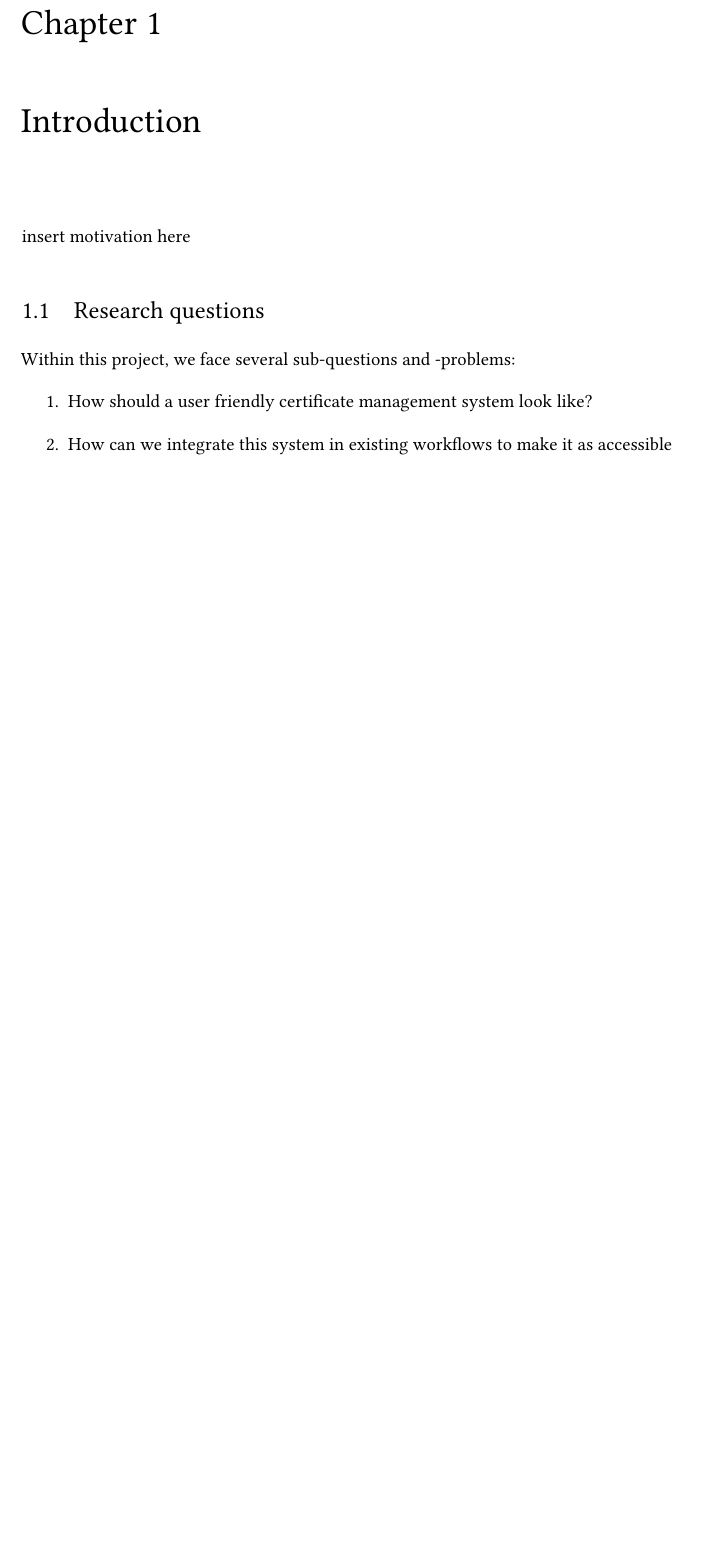
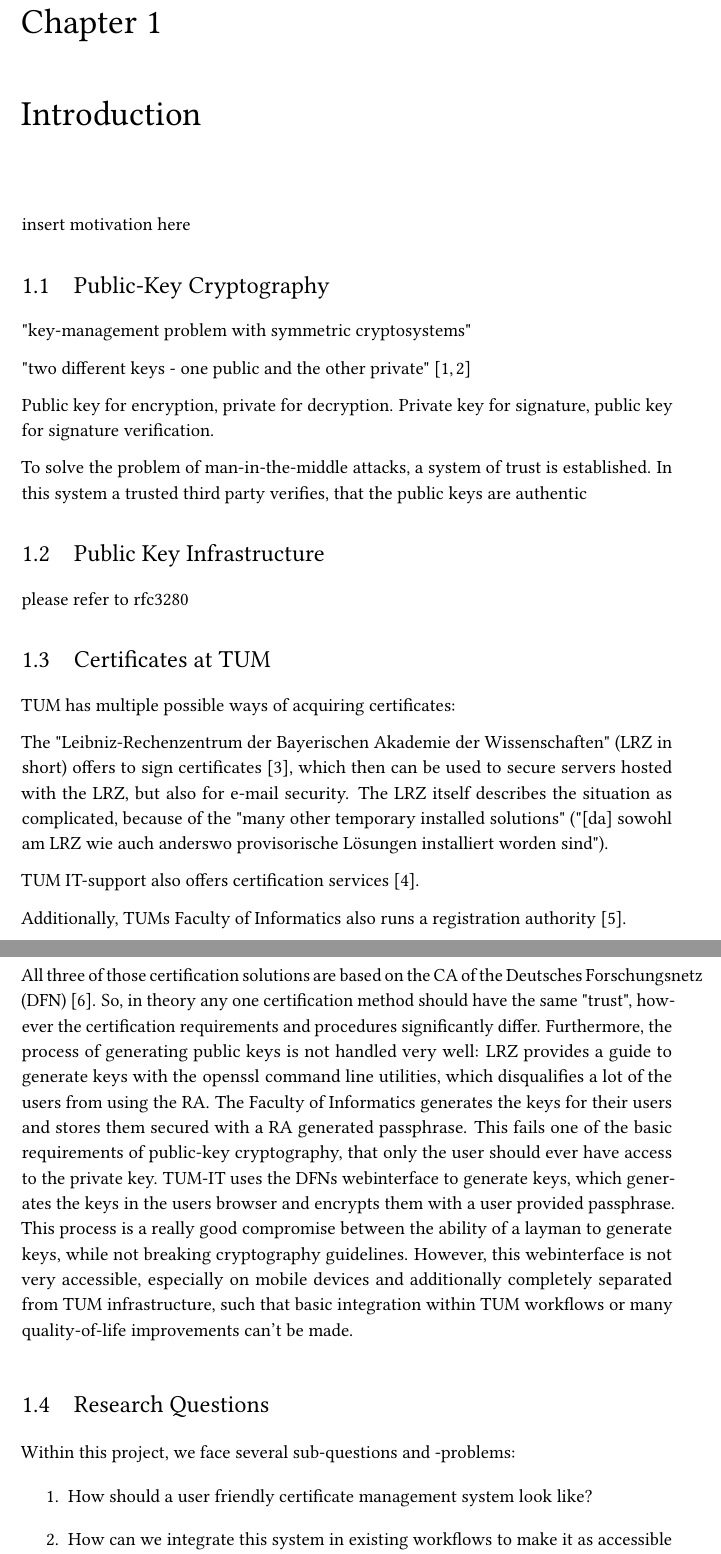
Before and after one commit to pfent/IDPWriteup, a LaTeX thesis (thesis.tex, which reads include/main.tex, lit.bib): part of page 15 of 27 before the commit and two parts of pages 15 and 16 of 31 after it, the two joined at a grey line, cut so that both start at the same text, the shorter picture padded with empty space. Compiled offline with pdfLaTeX.

Commit message:
add more intro and citations

```diff
--- a/include/main.tex
+++ b/include/main.tex
@@ -1,7 +1,50 @@
 \chapter{Introduction}\label{ch:introduction}
 insert motivation here
-\section{Research questions}\label{sec:researchQuestions}
+\section{Public-Key Cryptography}\label{sec:publicKeyCryptography}
 
+"key-management problem with symmetric cryptosystems"
+
+"two different keys - one public and the other private"~\cite{schneier2007applied, diffie1976new}
+
+Public key for encryption, private for decryption.
+Private key for signature, public key for signature verification.
+
+To solve the problem of man-in-the-middle attacks, a system of trust is established.
+In this system a trusted third party verifies, that the public keys are authentic
+
+\section{Public Key Infrastructure}\label{sec:publicKeyInfrastructure}
+please refer to rfc3280
+
+\section{Certificates at TUM}\label{sec:certificatesAtTum}
+
+TUM has multiple possible ways of acquiring certificates:
+
+The "Leibniz-Rechenzentrum der Bayerischen Akademie der Wissenschaften" (LRZ in short) offers to sign
+certificates~\cite{lrzpki}, which then can be used to secure servers hosted with the LRZ, but also for e-mail security.
+The LRZ itself describes the situation as complicated, because of the "many other temporary installed solutions"
+("[da] sowohl am LRZ wie auch anderswo provisorische Lösungen installiert worden sind").
+
+TUM IT-support also offers certification services~\cite{tumZertifikat}.
+
+Additionally, TUMs Faculty of Informatics also runs a registration authority~\cite{inTumCertificates}.
+
+All three of those certification solutions are based on the CA of the Deutsches Forschungsnetz (DFN)~\cite{dfnPki}.
+So, in theory any one certification method should have the same "trust", however the certification requirements and
+procedures significantly differ.
+Furthermore, the process of generating public keys is not handled very well: LRZ provides a guide to generate keys with
+the \lstinline{openssl} command line utilities, which disqualifies a lot of the users from using the RA\@.
+The Faculty of Informatics generates the keys for their users and stores them secured with a RA generated passphrase.
+This fails one of the basic requirements of public-key cryptography, that only the user should ever have access to the
+private key.
+TUM-IT uses the DFNs webinterface to generate keys, which generates the keys in the users browser and encrypts them with
+a user provided passphrase.
+This process is a really good compromise between the ability of a layman to generate keys, while not breaking
+cryptography guidelines.
+However, this webinterface is not very accessible, especially on mobile devices and additionally completely separated
+from TUM infrastructure, such that basic integration within TUM workflows or many quality-of-life improvements can't be
+made.
+
+\section{Research Questions}\label{sec:researchQuestions}
 Within this project, we face several sub-questions and -problems:
 \begin{enumerate}
     \item How should a user friendly certificate management system look like?
--- a/lit.bib
+++ b/lit.bib
@@ -17,0 +39 @@
+  author = {{Leibniz-Rechenzentrum der Bayerischen Akademie der Wissenschaften}},
--- a/thesis.tex
+++ b/thesis.tex
@@ -4,7 +4,7 @@
 \input{pream/Packages}
 
 % Maybe we want to inlcude some additional packages
-\usepackage{lipsum}
+\usepackage{graphicx}
 
 % hyphenation
 \hyphenation{op-ti-cal net-work net-works semi-con-duc-tor tech-nique tech-niques}
```
Also changed, not shown: include/main.tex (38 more changed lines), lit.bib (54 more changed lines).
